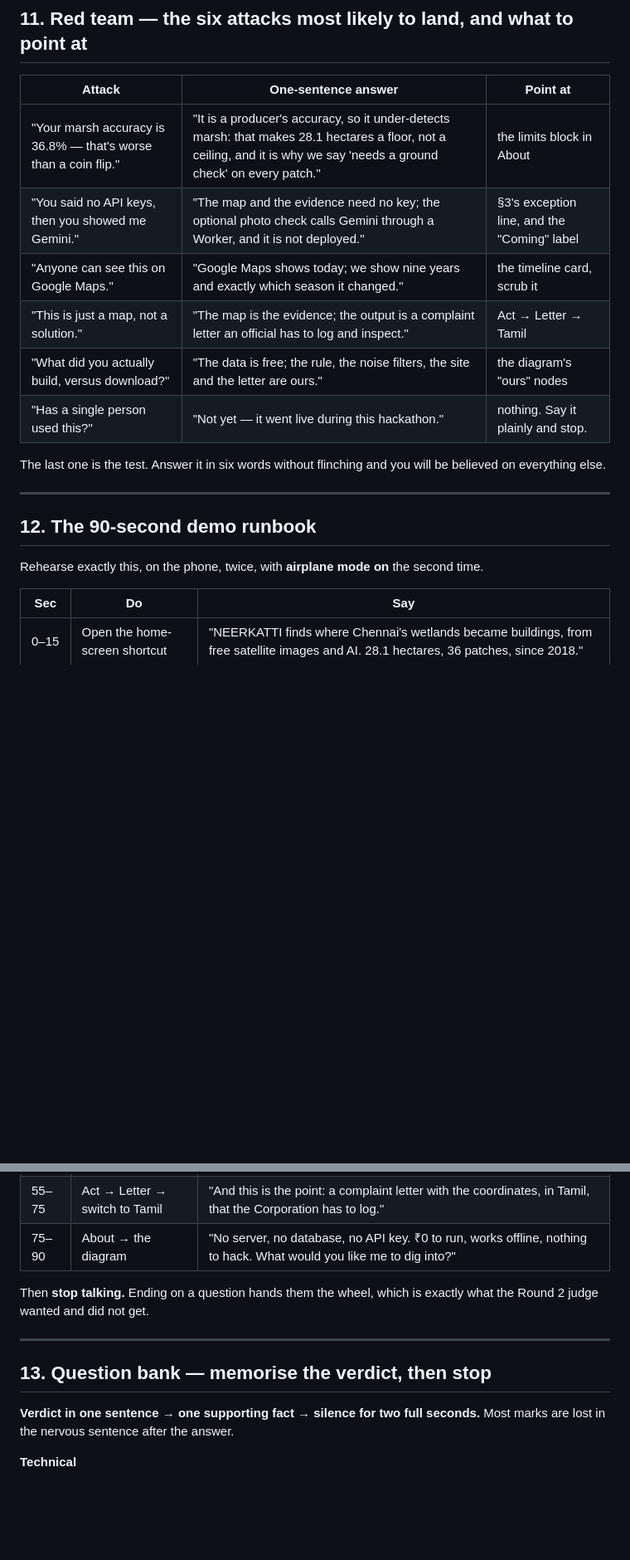
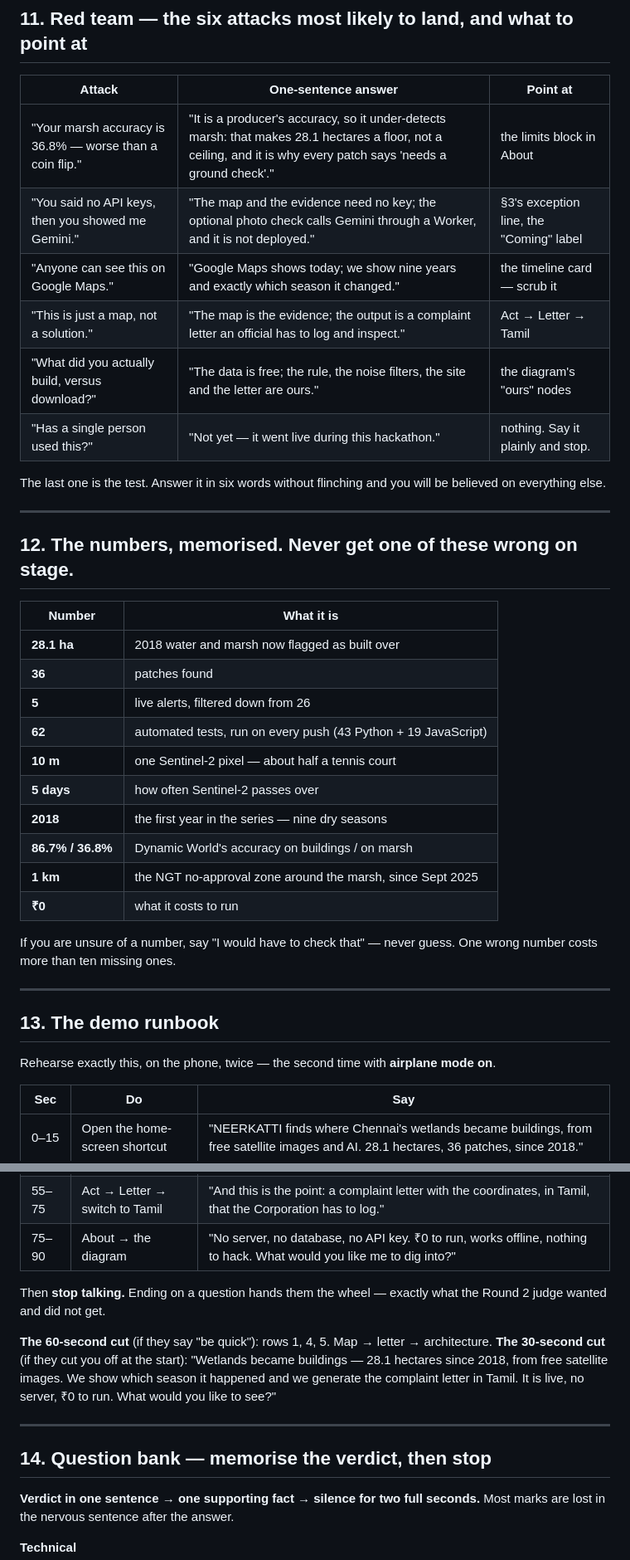
Before and after one commit to ATHULYAPANDIAN24/neerkatti, a Markdown page: prep/ROUND3_MASTER_PROMPT.md, 2 parts joined by grey strips. Shown at 83% size. Rendered like a GitHub page; blank space fills up the shorter version.

```diff
--- a/prep/ROUND3_MASTER_PROMPT.md
+++ b/prep/ROUND3_MASTER_PROMPT.md
@@ -307,9 +315,9 @@ and nothing off-screen, and `__contrast()` must report AA everywhere.
 
 | Attack | One-sentence answer | Point at |
 |---|---|---|
-| "Your marsh accuracy is 36.8% — that's worse than a coin flip." | "It is a producer's accuracy, so it under-detects marsh: that makes 28.1 hectares a floor, not a ceiling, and it is why we say 'needs a ground check' on every patch." | the limits block in About |
-| "You said no API keys, then you showed me Gemini." | "The map and the evidence need no key; the optional photo check calls Gemini through a Worker, and it is not deployed." | §3's exception line, and the "Coming" label |
-| "Anyone can see this on Google Maps." | "Google Maps shows today; we show nine years and exactly which season it changed." | the timeline card, scrub it |
+| "Your marsh accuracy is 36.8% — worse than a coin flip." | "It is a producer's accuracy, so it under-detects marsh: that makes 28.1 hectares a floor, not a ceiling, and it is why every patch says 'needs a ground check'." | the limits block in About |
+| "You said no API keys, then you showed me Gemini." | "The map and the evidence need no key; the optional photo check calls Gemini through a Worker, and it is not deployed." | §3's exception line, the "Coming" label |
+| "Anyone can see this on Google Maps." | "Google Maps shows today; we show nine years and exactly which season it changed." | the timeline card — scrub it |
 | "This is just a map, not a solution." | "The map is the evidence; the output is a complaint letter an official has to log and inspect." | Act → Letter → Tamil |
 | "What did you actually build, versus download?" | "The data is free; the rule, the noise filters, the site and the letter are ours." | the diagram's "ours" nodes |
 | "Has a single person used this?" | "Not yet — it went live during this hackathon." | nothing. Say it plainly and stop. |
@@ -319,9 +327,29 @@ everything else.
 
 ---
 
-## 12. The 90-second demo runbook
+## 12. The numbers, memorised. Never get one of these wrong on stage.
 
-Rehearse exactly this, on the phone, twice, with **airplane mode on** the second time.
+| Number | What it is |
+|---|---|
+| **28.1 ha** | 2018 water and marsh now flagged as built over |
+| **36** | patches found |
+| **5** | live alerts, filtered down from 26 |
+| **62** | automated tests, run on every push (43 Python + 19 JavaScript) |
+| **10 m** | one Sentinel-2 pixel — about half a tennis court |
+| **5 days** | how often Sentinel-2 passes over |
+| **2018** | the first year in the series — nine dry seasons |
+| **86.7% / 36.8%** | Dynamic World's accuracy on buildings / on marsh |
+| **1 km** | the NGT no-approval zone around the marsh, since Sept 2025 |
+| **₹0** | what it costs to run |
+
+If you are unsure of a number, say "I would have to check that" — never guess. One wrong number
+costs more than ten missing ones.
+
+---
+
+## 13. The demo runbook
+
+Rehearse exactly this, on the phone, twice — the second time with **airplane mode on**.
 
 | Sec | Do | Say |
 |---|---|---|
@@ -331,12 +359,18 @@ Rehearse exactly this, on the phone, twice, with **airplane mode on** the second
 | 55–75 | Act → Letter → switch to Tamil | "And this is the point: a complaint letter with the coordinates, in Tamil, that the Corporation has to log." |
 | 75–90 | About → the diagram | "No server, no database, no API key. ₹0 to run, works offline, nothing to hack. What would you like me to dig into?" |
 
-Then **stop talking.** Ending on a question hands them the wheel, which is exactly what the
-Round 2 judge wanted and did not get.
+Then **stop talking.** Ending on a question hands them the wheel — exactly what the Round 2
+judge wanted and did not get.
+
+**The 60-second cut** (if they say "be quick"): rows 1, 4, 5. Map → letter → architecture.
+**The 30-second cut** (if they cut you off at the start): "Wetlands became buildings — 28.1
+hectares since 2018, from free satellite images. We show which season it happened and we
+generate the complaint letter in Tamil. It is live, no server, ₹0 to run. What would you like
+to see?"
 
 ---
 
-## 13. Question bank — memorise the verdict, then stop
+## 14. Question bank — memorise the verdict, then stop
 
 **Verdict in one sentence → one supporting fact → silence for two full seconds.** Most marks
 are lost in the nervous sentence after the answer.
```
Also changed, not shown: other parts of prep/ROUND3_MASTER_PROMPT.md (+159 -87 lines).
